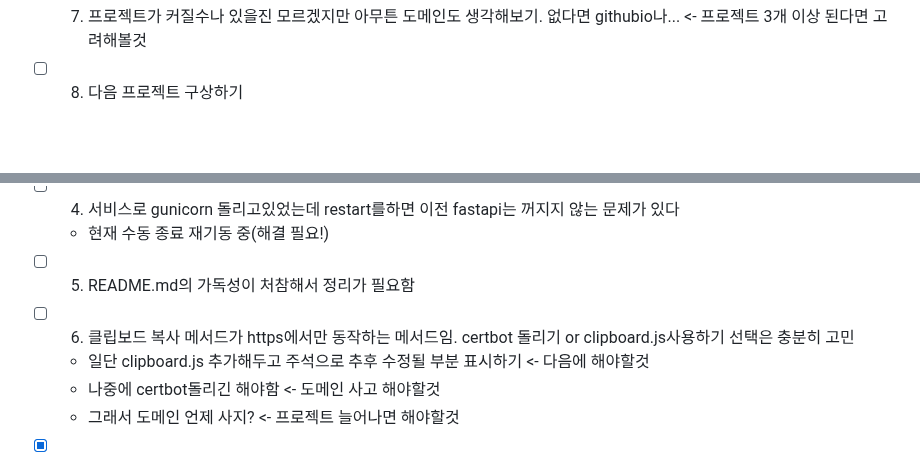
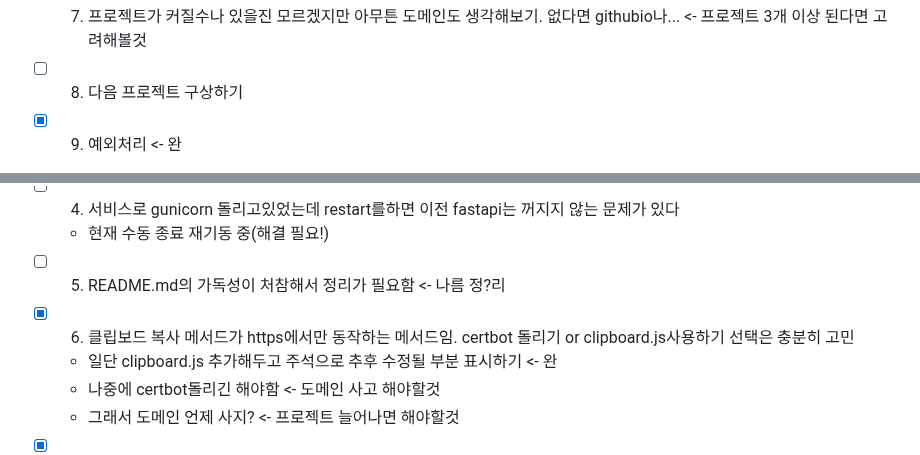
Before and after one commit to potato3641/make_anything, a Markdown page: README.md, 2 parts joined by grey strips. Rendered like a GitHub page; folded sections open; blank space fills up the shorter version.

Commit message:
[PAPER] edit README.md

```diff
--- a/README.md
+++ b/README.md
@@ -65,6 +65,8 @@
 
 - [ ] 8. 다음 프로젝트 구상하기
 
+- [X] 9. 예외처리 <- 완
+
 </div>
 </details>
 
@@ -87,10 +89,10 @@
 - [ ] 4. 서비스로 gunicorn 돌리고있었는데 restart를하면 이전 fastapi는 꺼지지 않는 문제가 있다
   * 현재 수동 종료 재기동 중(해결 필요!)
 
-- [ ] 5. README.md의 가독성이 처참해서 정리가 필요함
+- [ ] 5. README.md의 가독성이 처참해서 정리가 필요함 <- 나름 정?리
 
-- [ ] 6. 클립보드 복사 메서드가 https에서만 동작하는 메서드임. certbot 돌리기 or clipboard.js사용하기 선택은 충분히 고민
-  * 일단 clipboard.js 추가해두고 주석으로 추후 수정될 부분 표시하기 <- 다음에 해야할것
+- [X] 6. 클립보드 복사 메서드가 https에서만 동작하는 메서드임. certbot 돌리기 or clipboard.js사용하기 선택은 충분히 고민
+  * 일단 clipboard.js 추가해두고 주석으로 추후 수정될 부분 표시하기 <- 완
   * 나중에 certbot돌리긴 해야함 <- 도메인 사고 해야할것
   * 그래서 도메인 언제 사지? <- 프로젝트 늘어나면 해야할것
 
```
Also changed, not shown: other parts of README.md (+1 -1 lines).
